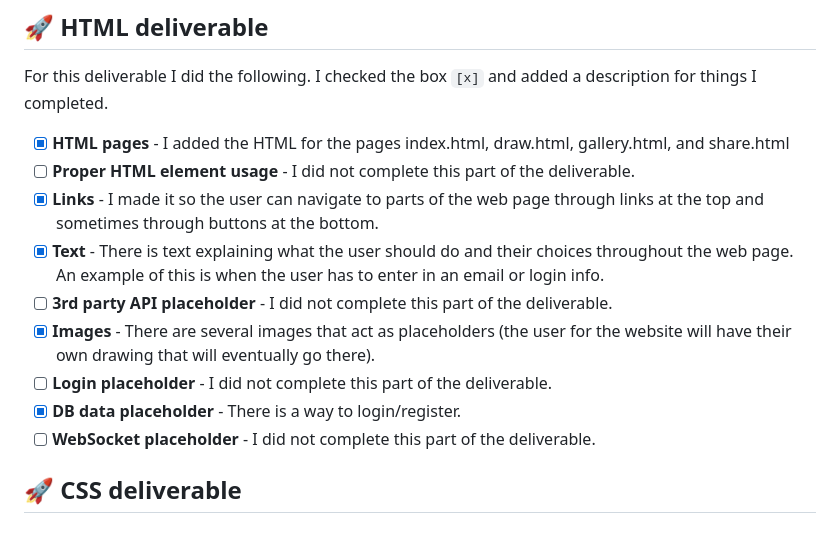
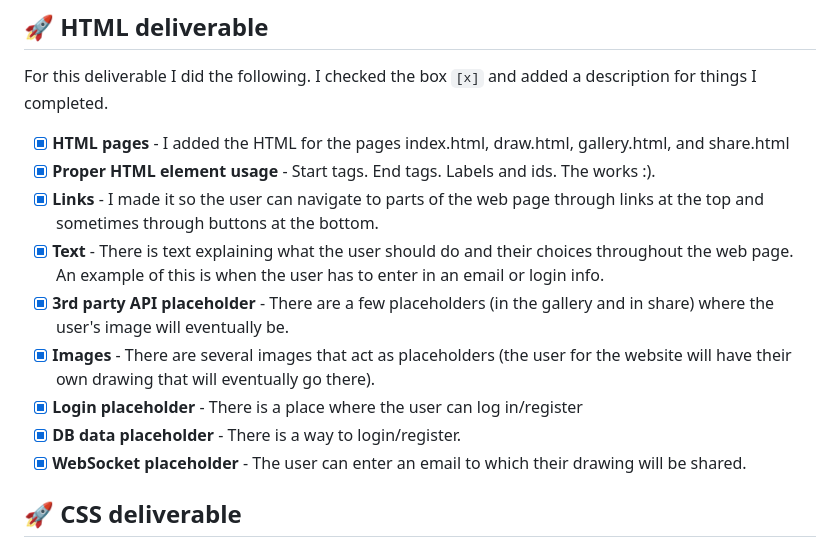
Before and after one commit to AudreyBurrell/startup, a Markdown page: README.md, the part around the change. Drawn GitHub-style.

```diff
--- a/README.md
+++ b/README.md
@@ -67,14 +67,14 @@ For this deliverable I did the following. I checked the box `[x]` and added a de
 For this deliverable I did the following. I checked the box `[x]` and added a description for things I completed.
 
 - [x] **HTML pages** - I added the HTML for the pages index.html, draw.html, gallery.html, and share.html
-- [ ] **Proper HTML element usage** - I did not complete this part of the deliverable.
+- [x] **Proper HTML element usage** - Start tags. End tags. Labels and ids. The works :).
 - [x] **Links** - I made it so the user can navigate to parts of the web page through links at the top and sometimes through buttons at the bottom.
 - [x] **Text** - There is text explaining what the user should do and their choices throughout the web page. An example of this is when the user has to enter in an email or login info.
-- [ ] **3rd party API placeholder** - I did not complete this part of the deliverable.
+- [x] **3rd party API placeholder** - There are a few placeholders (in the gallery and in share) where the user's image will eventually be.
 - [x] **Images** - There are several images that act as placeholders (the user for the website will have their own drawing that will eventually go there).
-- [ ] **Login placeholder** - I did not complete this part of the deliverable.
+- [x] **Login placeholder** - There is a place where the user can log in/register
 - [x] **DB data placeholder** - There is a way to login/register.
-- [ ] **WebSocket placeholder** - I did not complete this part of the deliverable.
+- [x] **WebSocket placeholder** - The user can enter an email to which their drawing will be shared.
 
 ## 🚀 CSS deliverable
 
```
